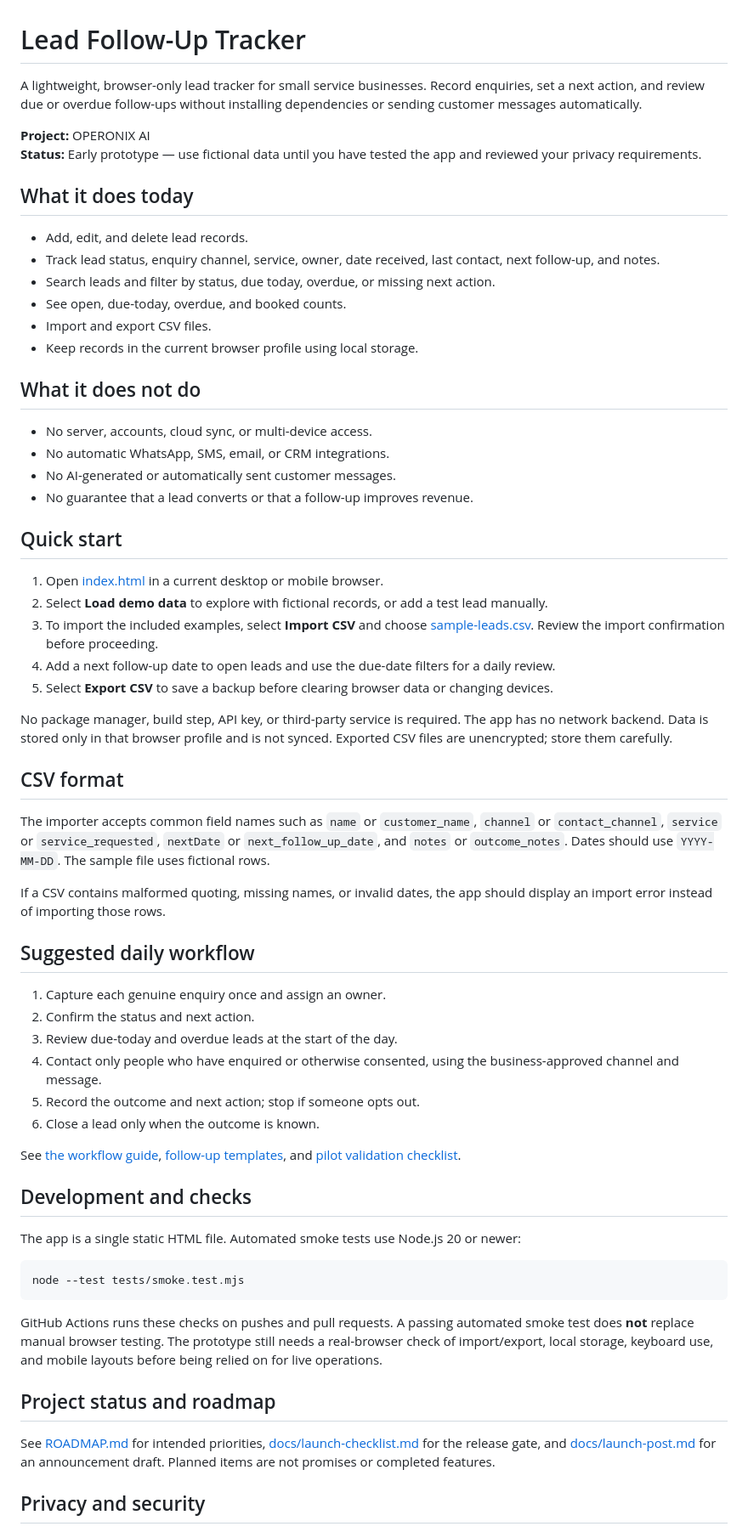
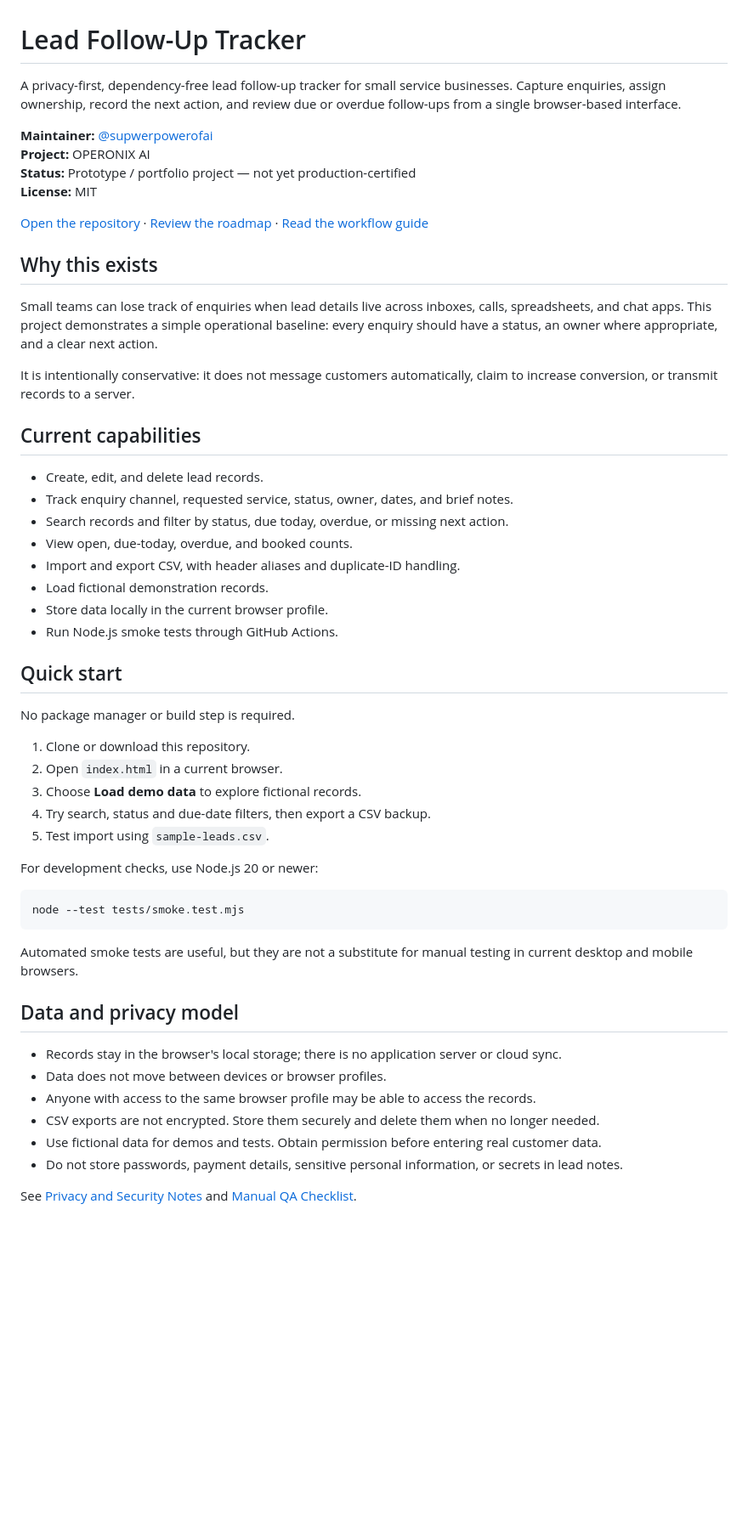
Before and after one commit to supwerpowerofai/Lead-follow-up-automation, a Markdown page: README.md, the part around one of its changes. Shown at 85% size. GitHub-like rendering; blank space fills up the shorter version.

Commit message:
docs: upgrade project README for professional portfolio

````diff
--- a/README.md
+++ b/README.md
@@ -1,66 +1,57 @@
 # Lead Follow-Up Tracker
 
-A lightweight, browser-only lead tracker for small service businesses. Record enquiries, set a next action, and review due or overdue follow-ups without installing dependencies or sending customer messages automatically.
+A privacy-first, dependency-free lead follow-up tracker for small service businesses. Capture enquiries, assign ownership, record the next action, and review due or overdue follow-ups from a single browser-based interface.
 
+**Maintainer:** [@supwerpowerofai](https://github.com/supwerpowerofai)
 **Project:** OPERONIX AI
-**Status:** Early prototype — use fictional data until you have tested the app and reviewed your privacy requirements.
+**Status:** Prototype / portfolio project — not yet production-certified
+**License:** MIT
 
-## What it does today
+[Open the repository](https://github.com/supwerpowerofai/Lead-follow-up-automation) · [Review the roadmap](ROADMAP.md) · [Read the workflow guide](docs/workflow.md)
 
-- Add, edit, and delete lead records.
-- Track lead status, enquiry channel, service, owner, date received, last contact, next follow-up, and notes.
-- Search leads and filter by status, due today, overdue, or missing next action.
-- See open, due-today, overdue, and booked counts.
-- Import and export CSV files.
-- Keep records in the current browser profile using local storage.
+## Why this exists
 
-## What it does not do
+Small teams can lose track of enquiries when lead details live across inboxes, calls, spreadsheets, and chat apps. This project demonstrates a simple operational baseline: every enquiry should have a status, an owner where appropriate, and a clear next action.
 
-- No server, accounts, cloud sync, or multi-device access.
-- No automatic WhatsApp, SMS, email, or CRM integrations.
-- No AI-generated or automatically sent customer messages.
-- No guarantee that a lead converts or that a follow-up improves revenue.
+It is intentionally conservative: it does not message customers automatically, claim to increase conversion, or transmit records to a server.
+
+## Current capabilities
+
+- Create, edit, and delete lead records.
+- Track enquiry channel, requested service, status, owner, dates, and brief notes.
+- Search records and filter by status, due today, overdue, or missing next action.
+- View open, due-today, overdue, and booked counts.
+- Import and export CSV, with header aliases and duplicate-ID handling.
+- Load fictional demonstration records.
+- Store data locally in the current browser profile.
+- Run Node.js smoke tests through GitHub Actions.
 
 ## Quick start
 
-1. Open [index.html](index.html) in a current desktop or mobile browser.
-2. Select **Load demo data** to explore with fictional records, or add a test lead manually.
-3. To import the included examples, select **Import CSV** and choose [sample-leads.csv](sample-leads.csv). Review the import confirmation before proceeding.
-4. Add a next follow-up date to open leads and use the due-date filters for a daily review.
-5. Select **Export CSV** to save a backup before clearing browser data or changing devices.
+No package manager or build step is required.
 
-No package manager, build step, API key, or third-party service is required. The app has no network backend. Data is stored only in that browser profile and is not synced. Exported CSV files are unencrypted; store them carefully.
+1. Clone or download this repository.
+2. Open `index.html` in a current browser.
+3. Choose **Load demo data** to explore fictional records.
+4. Try search, status and due-date filters, then export a CSV backup.
+5. Test import using `sample-leads.csv`.
 
-## CSV format
-
-The importer accepts common field names such as `name` or `customer_name`, `channel` or `contact_channel`, `service` or `service_requested`, `nextDate` or `next_follow_up_date`, and `notes` or `outcome_notes`. Dates should use `YYYY-MM-DD`. The sample file uses fictional rows.
-
-If a CSV contains malformed quoting, missing names, or invalid dates, the app should display an import error instead of importing those rows.
-
-## Suggested daily workflow
-
-1. Capture each genuine enquiry once and assign an owner.
-2. Confirm the status and next action.
-3. Review due-today and overdue leads at the start of the day.
-4. Contact only people who have enquired or otherwise consented, using the business-approved channel and message.
-5. Record the outcome and next action; stop if someone opts out.
-6. Close a lead only when the outcome is known.
-
-See [the workflow guide](docs/workflow.md), [follow-up templates](docs/follow-up-templates.md), and [pilot validation checklist](docs/test-cases.md).
-
-## Development and checks
-
-The app is a single static HTML file. Automated smoke tests use Node.js 20 or newer:
+For development checks, use Node.js 20 or newer:
 
 ```bash
 node --test tests/smoke.test.mjs
 ```
 
-GitHub Actions runs these checks on pushes and pull requests. A passing automated smoke test does **not** replace manual browser testing. The prototype still needs a real-browser check of import/export, local storage, keyboard use, and mobile layouts before being relied on for live operations.
+Automated smoke tests are useful, but they are not a substitute for manual testing in current desktop and mobile browsers.
 
-## Project status and roadmap
+## Data and privacy model
 
-See [ROADMAP.md](ROADMAP.md) for intended priorities, [docs/launch-checklist.md](docs/launch-checklist.md) for the release gate, and [docs/launch-post.md](docs/launch-post.md) for an announcement draft. Planned items are not promises or completed features.
+- Records stay in the browser's local storage; there is no application server or cloud sync.
+- Data does not move between devices or browser profiles.
+- Anyone with access to the same browser profile may be able to access the records.
+- CSV exports are not encrypted. Store them securely and delete them when no longer needed.
+- Use fictional data for demos and tests. Obtain permission before entering real customer data.
+- Do not store passwords, payment details, sensitive personal information, or secrets in lead notes.
 
-## Privacy and security
+See [Privacy and Security Notes](docs/privacy-security.md) and [Manual QA Checklist](docs/manual-qa-checklist.md).
 
````
Also changed, not shown: other parts of README.md (+29 -8 lines).
